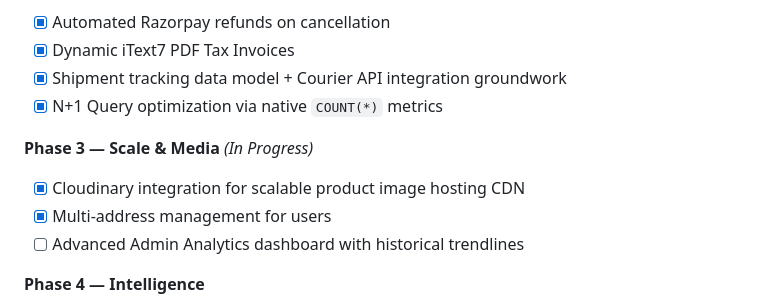
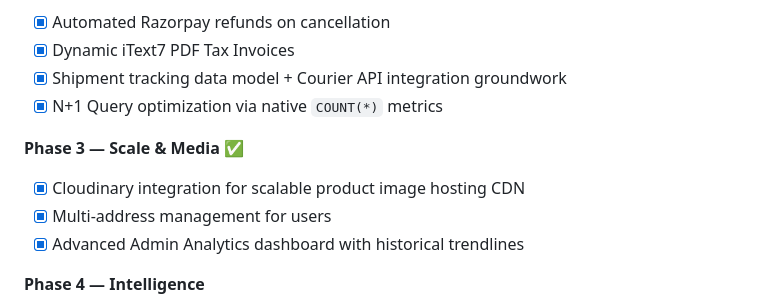
Before and after one commit to manish5200/CognitoCart, a Markdown page: README.md, the part around the change. Drawn GitHub-style.

Commit message:
git commit -m "feat: implement advanced admin analytics dashboard
- Create DailyRevenueDTO and TopProductDTO.
- Add JPQL projections in OrderRepository for sub-millisecond DB aggregations.
- Implement GROUP BY CAST(orderDate AS date) for high-performance time-series data.
- Add GET /api/v1/admin/stats to return DashboardResponse.
- Update README.md to mark Phase 3 as 100% complete."

```diff
--- a/README.md
+++ b/README.md
@@ -152,10 +152,10 @@ With over 50+ endpoints, the API is broken down into clean domain boundaries:
 - [x] Shipment tracking data model + Courier API integration groundwork
 - [x] N+1 Query optimization via native `COUNT(*)` metrics
 
-**Phase 3 — Scale & Media** *(In Progress)*
+**Phase 3 — Scale & Media** ✅
 - [x] Cloudinary integration for scalable product image hosting CDN
 - [x] Multi-address management for users
-- [ ] Advanced Admin Analytics dashboard with historical trendlines
+- [x] Advanced Admin Analytics dashboard with historical trendlines
 
 **Phase 4 — Intelligence**
 - [ ] Semantic vector search (pgvector)
```
